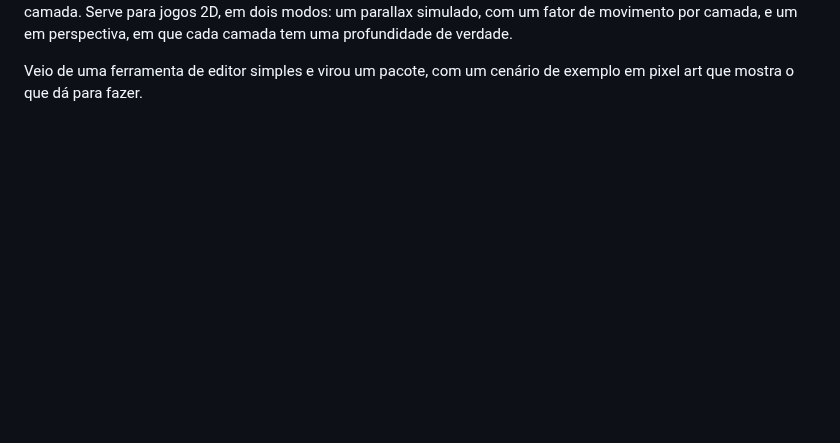
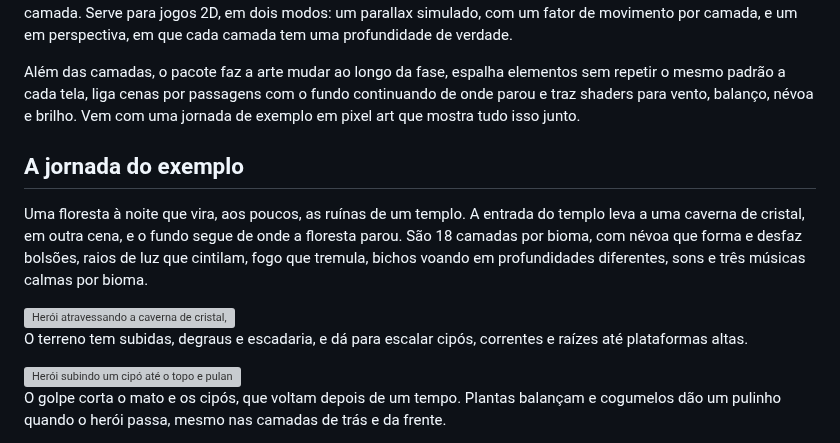
Before and after one commit to guavovic/paralaxe, a Markdown page: README.md, the part around one of its changes. GitHub-like rendering; blank space fills up the shorter version; grey boxes are pictures that could not be loaded.

```diff
--- a/README.md
+++ b/README.md
@@ -4,4 +4,17 @@
 
 Pacote para a Unity que monta cenários com parallax em camadas, direto no editor, sem escrever código para cada camada. Serve para jogos 2D, em dois modos: um parallax simulado, com um fator de movimento por camada, e um em perspectiva, em que cada camada tem uma profundidade de verdade.
 
-Veio de uma ferramenta de editor simples e virou um pacote, com um cenário de exemplo em pixel art que mostra o que dá para fazer.
+Além das camadas, o pacote faz a arte mudar ao longo da fase, espalha elementos sem repetir o mesmo padrão a cada tela, liga cenas por passagens com o fundo continuando de onde parou e traz shaders para vento, balanço, névoa e brilho. Vem com uma jornada de exemplo em pixel art que mostra tudo isso junto.
+
+## A jornada do exemplo
+
+Uma floresta à noite que vira, aos poucos, as ruínas de um templo. A entrada do templo leva a uma caverna de cristal, em outra cena, e o fundo segue de onde a floresta parou. São 18 camadas por bioma, com névoa que forma e desfaz bolsões, raios de luz que cintilam, fogo que tremula, bichos voando em profundidades diferentes, sons e três músicas calmas por bioma.
+
+<img src="Docs/caverna.gif" alt="Herói atravessando a caverna de cristal, com cristais pulsando, esporos flutuando e estalactites em várias profundidades" width="100%">
+
+O terreno tem subidas, degraus e escadaria, e dá para escalar cipós, correntes e raízes até plataformas altas.
+
+<img src="Docs/escalada.gif" alt="Herói subindo um cipó até o topo e pulando para uma plataforma alta" width="100%">
+
+O golpe corta o mato e os cipós, que voltam depois de um tempo. Plantas balançam e cogumelos dão um pulinho quando o herói passa, mesmo nas camadas de trás e da frente.
+
```
Also changed, not shown: other parts of README.md (+16 -9 lines), Docs/editor-espalhados.png (added), 6 other files.
